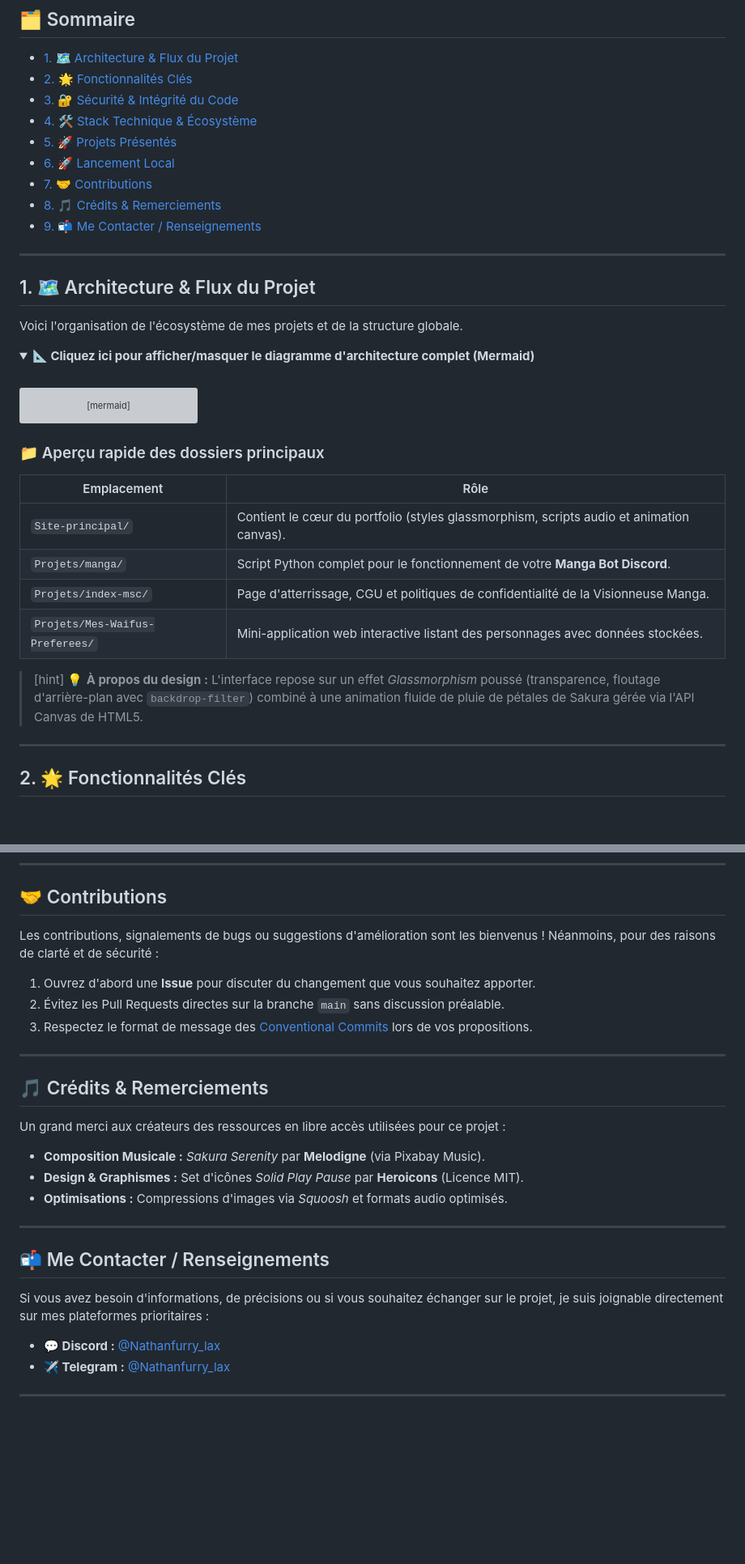
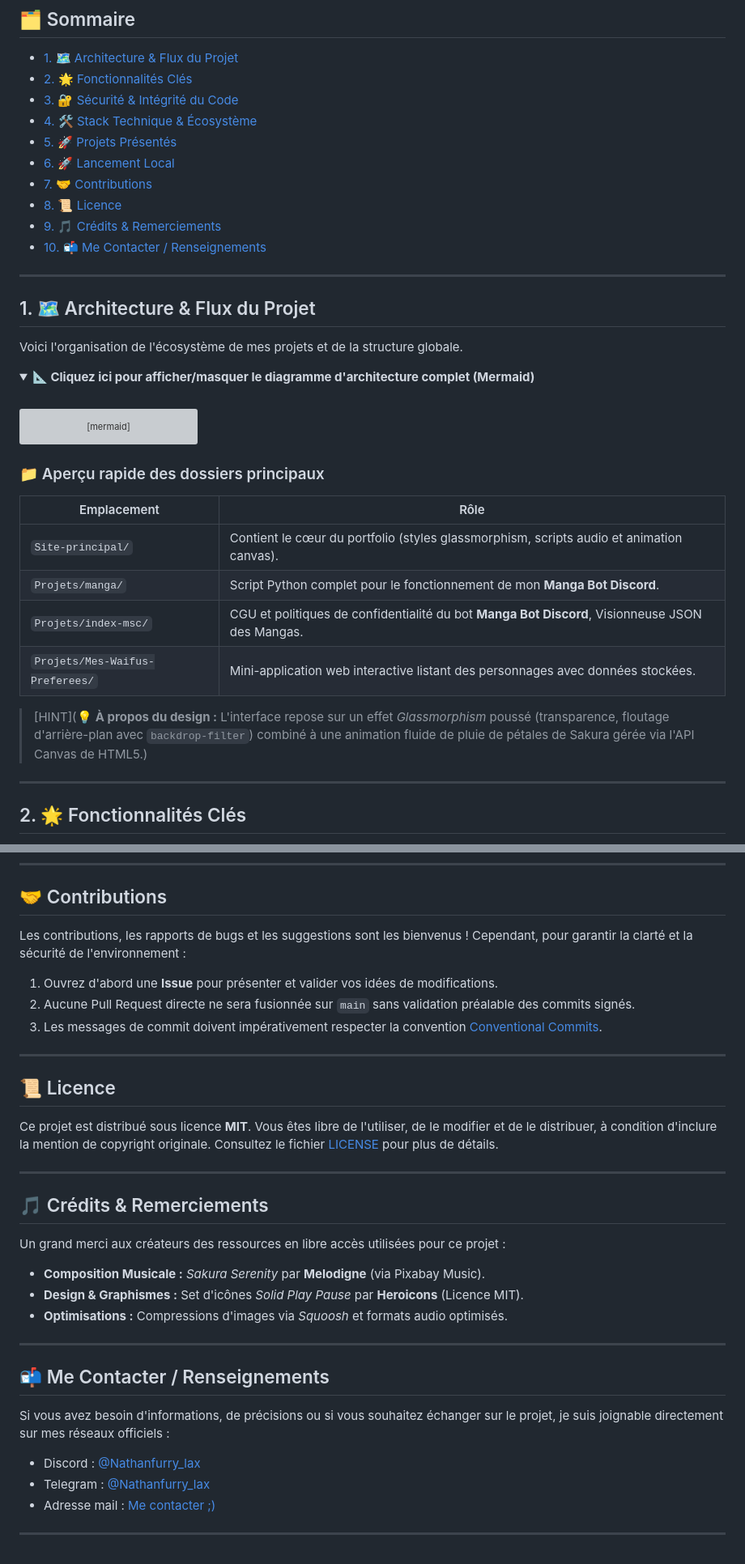
Before and after one commit to Nathan-Pro-FR/Porftolio_Nathan, a Markdown page: README.md, 2 parts joined by grey strips. Shown at 81% size. Rendered like a GitHub page; folded sections open; blank space fills up the shorter version; grey boxes are pictures that could not be loaded.

````diff
--- a/README.md
+++ b/README.md
@@ -17,8 +18,9 @@ Bienvenue sur le dépôt officiel de mon portfolio principal. Cet espace présen
 - [5. 🚀 Projets Présentés](#5--projets-presentes)
 - [6. 🚀 Lancement Local](#6--lancement-local)
 - [7. 🤝 Contributions](#7--contributions)
-- [8. 🎵 Crédits & Remerciements](#8--credits--remerciements)
-- [9. 📬 Me Contacter / Renseignements](#9--me-contacter--renseignements)
+- [8. 📜 Licence](#8--licence)
+- [9. 🎵 Crédits & Remerciements](#9--credits--remerciements)
+- [10. 📬 Me Contacter / Renseignements](#10-📬-me-contacter--renseignements)
 
 ---
 
@@ -162,6 +164,7 @@ graph LR
     class ID16,ID29,ID31,ID33,ID34 C7_Fichier;
 
 ```
+</b>
 </details>
 
 ### 📁 Aperçu rapide des dossiers principaux
@@ -169,11 +172,11 @@ graph LR
 | Emplacement | Rôle |
 | --- | --- |
 | `Site-principal/` | Contient le cœur du portfolio (styles glassmorphism, scripts audio et animation canvas). |
-| `Projets/manga/` | Script Python complet pour le fonctionnement de votre **Manga Bot Discord**. |
-| `Projets/index-msc/` | Page d'atterrissage, CGU et politiques de confidentialité de la Visionneuse Manga. |
+| `Projets/manga/` | Script Python complet pour le fonctionnement de mon **Manga Bot Discord**. |
+| `Projets/index-msc/` | CGU et politiques de confidentialité du bot **Manga Bot Discord**, Visionneuse JSON des Mangas. |
 | `Projets/Mes-Waifus-Preferees/` | Mini-application web interactive listant des personnages avec données stockées. |
 
->[hint] 💡 **À propos du design :** L'interface repose sur un effet *Glassmorphism* poussé (transparence, floutage d'arrière-plan avec `backdrop-filter`) combiné à une animation fluide de pluie de pétales de Sakura gérée via l'API Canvas de HTML5.
+> [HINT](💡 **À propos du design :** L'interface repose sur un effet *Glassmorphism* poussé (transparence, floutage d'arrière-plan avec `backdrop-filter`) combiné à une animation fluide de pluie de pétales de Sakura gérée via l'API Canvas de HTML5.)
 
 ---
 
@@ -257,11 +260,17 @@ npm run release
 
 ## 🤝 Contributions
 
-Les contributions, signalements de bugs ou suggestions d'amélioration sont les bienvenus ! Néanmoins, pour des raisons de clarté et de sécurité :
+Les contributions, les rapports de bugs et les suggestions sont les bienvenus ! Cependant, pour garantir la clarté et la sécurité de l'environnement :
 
-1. Ouvrez d'abord une **Issue** pour discuter du changement que vous souhaitez apporter.
-2. Évitez les Pull Requests directes sur la branche `main` sans discussion préalable.
-3. Respectez le format de message des [Conventional Commits]() lors de vos propositions.
+1. Ouvrez d'abord une **Issue** pour présenter et valider vos idées de modifications.
+2. Aucune Pull Request directe ne sera fusionnée sur `main` sans validation préalable des commits signés.
+3. Les messages de commit doivent impérativement respecter la convention [Conventional Commits]().
+
+---
+
+## 📜 Licence
+
+Ce projet est distribué sous licence **MIT**. Vous êtes libre de l'utiliser, de le modifier et de le distribuer, à condition d'inclure la mention de copyright originale. Consultez le fichier [LICENSE]() pour plus de détails.
 
 ---
 
@@ -277,9 +286,9 @@ Un grand merci aux créateurs des ressources en libre accès utilisées pour ce
 
 ## 📬 Me Contacter / Renseignements
 
-Si vous avez besoin d'informations, de précisions ou si vous souhaitez échanger sur le projet, je suis joignable directement sur mes plateformes prioritaires :
+Si vous avez besoin d'informations, de précisions ou si vous souhaitez échanger sur le projet, je suis joignable directement sur mes réseaux officiels :
 
-* **💬 Discord :** [@Nathanfurry_lax]()
-* **✈️ Telegram :** [@Nathanfurry_lax]()
-
+* Discord : [@Nathanfurry_lax]()
+* Telegram : [@Nathanfurry_lax]()
+* Adresse mail : [Me contacter ;) ](mailto:laxnathan59.pro@gmail.com)
 ---
````
Also changed, not shown: other parts of README.md (+1 -0 lines).
